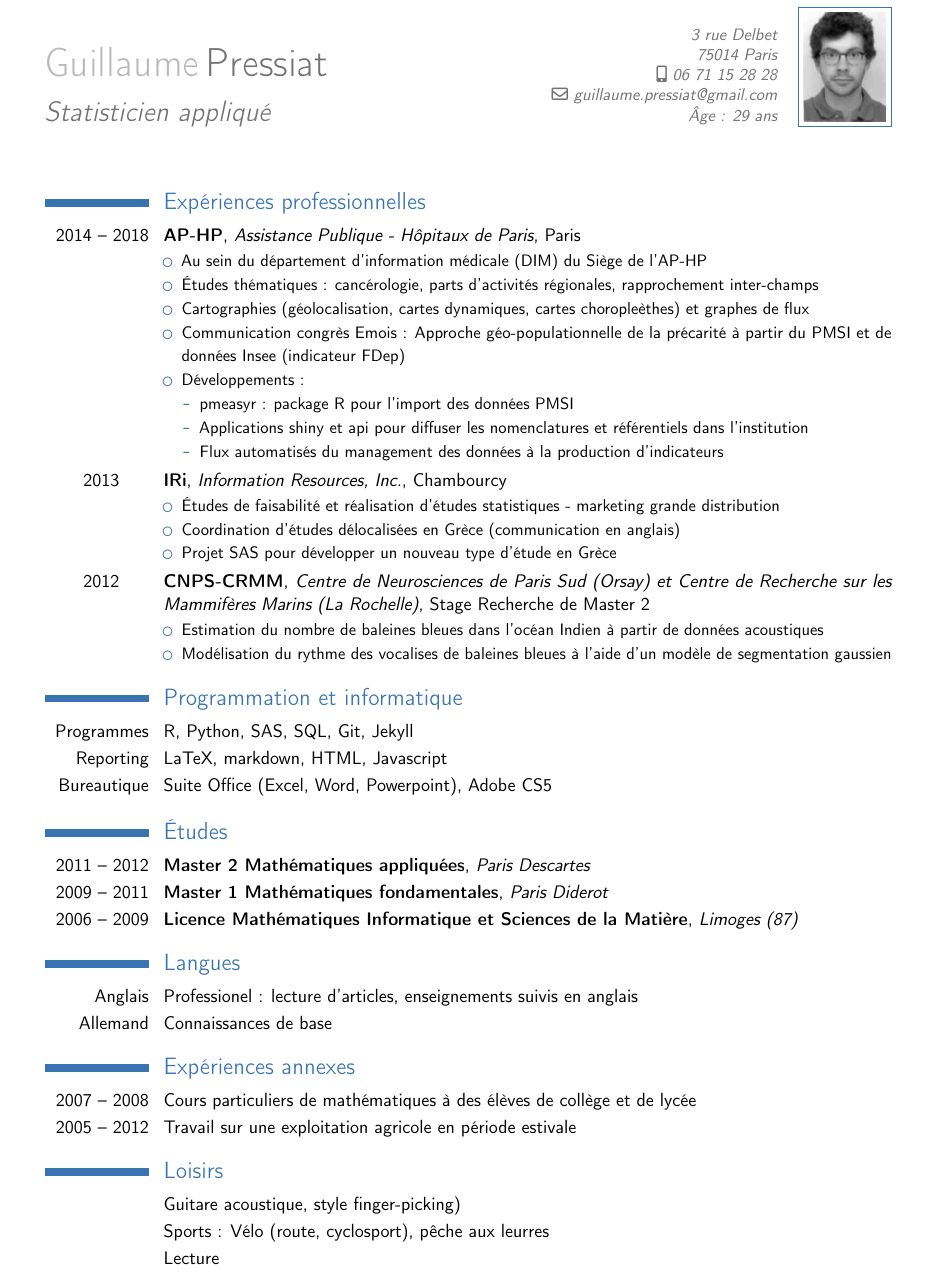
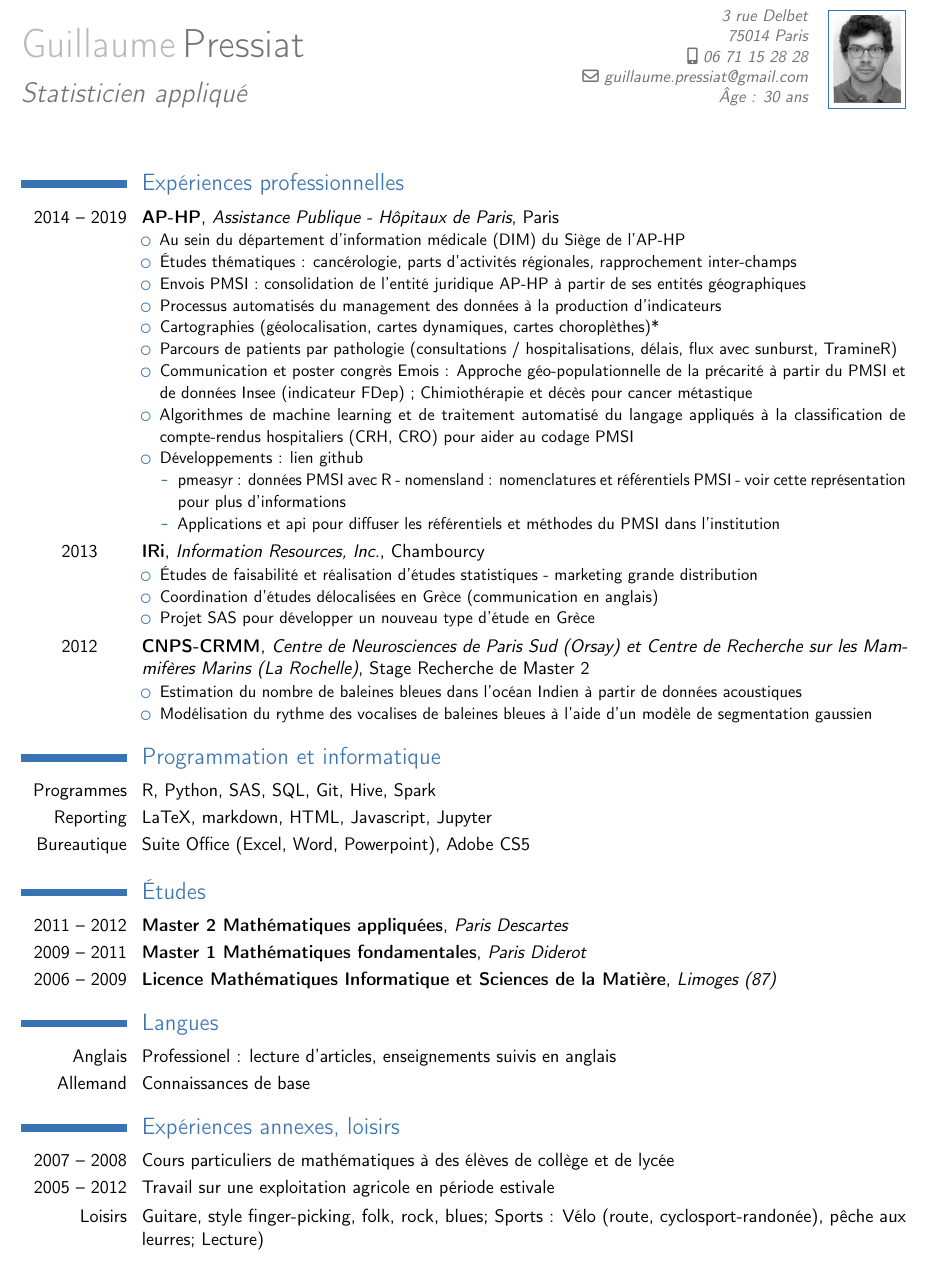
Before and after one commit to GuillaumePressiat/guillaume_per_so, a LaTeX CV (cv/two/CV_PG.tex): part of the page, cut so that both start at the same text. Compiled offline with pdfLaTeX.

Commit message:
CV jusqu'en 2019

```diff
--- a/cv/two/CV_PG.tex
+++ b/cv/two/CV_PG.tex
@@ -17,8 +17,8 @@
             anchorcolor = blue
 }}
 \usepackage[utf8]{inputenc}
-\usepackage[top=1.1cm, bottom=1.1cm, left=1.5cm, right=1.5cm]{geometry}
-%\setlength{\hintscolumnwidth}{2.5cm}
+\usepackage[top=1cm, bottom=1cm, left=1cm, right=1.2cm]{geometry}
+\setlength{\hintscolumnwidth}{2.25cm}
 
 \firstname{Guillaume}
 \familyname{Pressiat}
@@ -26,6 +26,6 @@
 \title{Statisticien appliqué}
 \address{3 rue Delbet}{75014 Paris}
 \email{guillaume.pressiat@gmail.com}
-\extrainfo{Âge : 29 ans}
+\extrainfo{Âge : 30 ans}
 \mobile{06 71 15 28 28}
 
@@ -36,18 +36,21 @@
 
 
 \section{Expériences professionnelles}
-\linespread{1.2}
-\cventry{2014 -- 2018}{AP-HP}{Assistance Publique - Hôpitaux de Paris}{Paris}{}{
+\linespread{1.1}
+\cventry{2014 -- 2019}{AP-HP}{Assistance Publique - Hôpitaux de Paris}{Paris}{}{
 \begin{itemize}
 \item Au sein du département d'information médicale (DIM) du Siège de l’AP-HP
 \item Études thématiques : cancérologie, parts d'activités régionales, rapprochement inter-champs
-\item Cartographies (géolocalisation, cartes dynamiques, cartes choropleèthes) et graphes de flux
-\item Communication congrès Emois : Approche géo-populationnelle de la précarité à partir du PMSI et de données Insee (indicateur FDep)
-\item Développements :
+\item  Envois PMSI : consolidation de l'entité juridique AP-HP à partir de ses entités géographiques
+\item  Processus automatisés du management des données à la production d'indicateurs
+\item Cartographies (géolocalisation, cartes dynamiques, cartes choroplèthes)\href{https://guillaumepressiat.github.io/finess_etalab/rmd/import_etalab.html}{*}
+\item Parcours de patients par pathologie (consultations / hospitalisations, délais, flux avec sunburst, TramineR)
+\item Communication et poster congrès Emois : Approche géo-populationnelle de la précarité à partir du PMSI et de données Insee (indicateur FDep) ; Chimiothérapie et décès pour cancer métastique
+\item Algorithmes de machine learning et de traitement automatisé du langage appliqués à la classification de compte-rendus hospitaliers (CRH, CRO) pour aider au codage PMSI
+\item Développements : \href{https://github.com/GuillaumePressiat/}{lien github}
 \begin{itemize}
-\item \href{https://guillaumepressiat.github.io/}{pmeasyr} : package R pour l’import des données PMSI
-\item Applications shiny et api pour diffuser les nomenclatures et référentiels dans l’institution
-\item  Flux automatisés du management des données à la production d'indicateurs
+\item \href{https://guillaumepressiat.github.io/}{pmeasyr} : données PMSI avec R - \href{https://guillaumepressiat.github.io/nomensland}{nomensland} : nomenclatures et référentiels PMSI - voir cette \href{https://guillaumepressiat.github.io/miscellany/connexes/}{représentation} pour plus d'informations
+\item Applications et api pour diffuser les référentiels et méthodes du PMSI dans l’institution
 \end{itemize}
 \end{itemize}}
 
@@ -66,9 +69,10 @@
 \linespread{1}
 \section{Programmation et informatique}
 
-\cvitem{Programmes}{R, Python, SAS, SQL, Git, Jekyll}
-\cvitem{Reporting}{LaTeX, markdown, HTML, Javascript}
+\cvitem{Programmes}{R, Python, SAS, SQL, Git, Hive, Spark}
+\cvitem{Reporting}{LaTeX, markdown, HTML, Javascript, Jupyter}
 \cvitem{Bureautique}{Suite Office (Excel, Word, Powerpoint), Adobe CS5}
+
 
 \section{Études}
 \cventry{2011 -- 2012}{Master 2 Mathématiques appliquées}{Paris Descartes}{}{}{}{}
@@ -79,15 +83,15 @@
 \cvitem{Anglais}{Professionel : lecture d’articles, enseignements suivis en anglais}
 \cvitem{Allemand}{Connaissances de base}
 
-
-\section{Expériences annexes}
+\section{Expériences annexes, loisirs}
 \cvitem{2007 -- 2008}{Cours particuliers de mathématiques à des élèves de collège et de lycée}{}{}
 \cvitem{2005 -- 2012}{Travail sur une exploitation agricole en période estivale}{}{}
+\cvitem{Loisirs}{Guitare, style finger-picking, folk, rock, blues; Sports : Vélo (route, cyclosport-randonée), pêche aux leurres; Lecture)}
 
-\section{Loisirs}
-\cvitem{}{Guitare acoustique, style finger-picking)}
-\cvitem{}{Sports : Vélo (route, cyclosport), pêche aux leurres}
-\cvitem{}{Lecture}
+%\section{Loisirs}
+%\cvitem{}{Guitare, style finger-picking, folk, rock, blues; Sports : Vélo (route, cyclosport-randonée), pêche aux leurres; Lecture)}
+%\cvitem{}{Sports : Vélo (route, cyclosport-randonée), pêche aux leurres}
+%\cvitem{}{Lecture}
 
 
 \end{document}
```
Also changed, not shown: cv/two/CV_PG.pdf (added), cv/two/CV_PG.tex (2 more changed lines), 4 other files.
